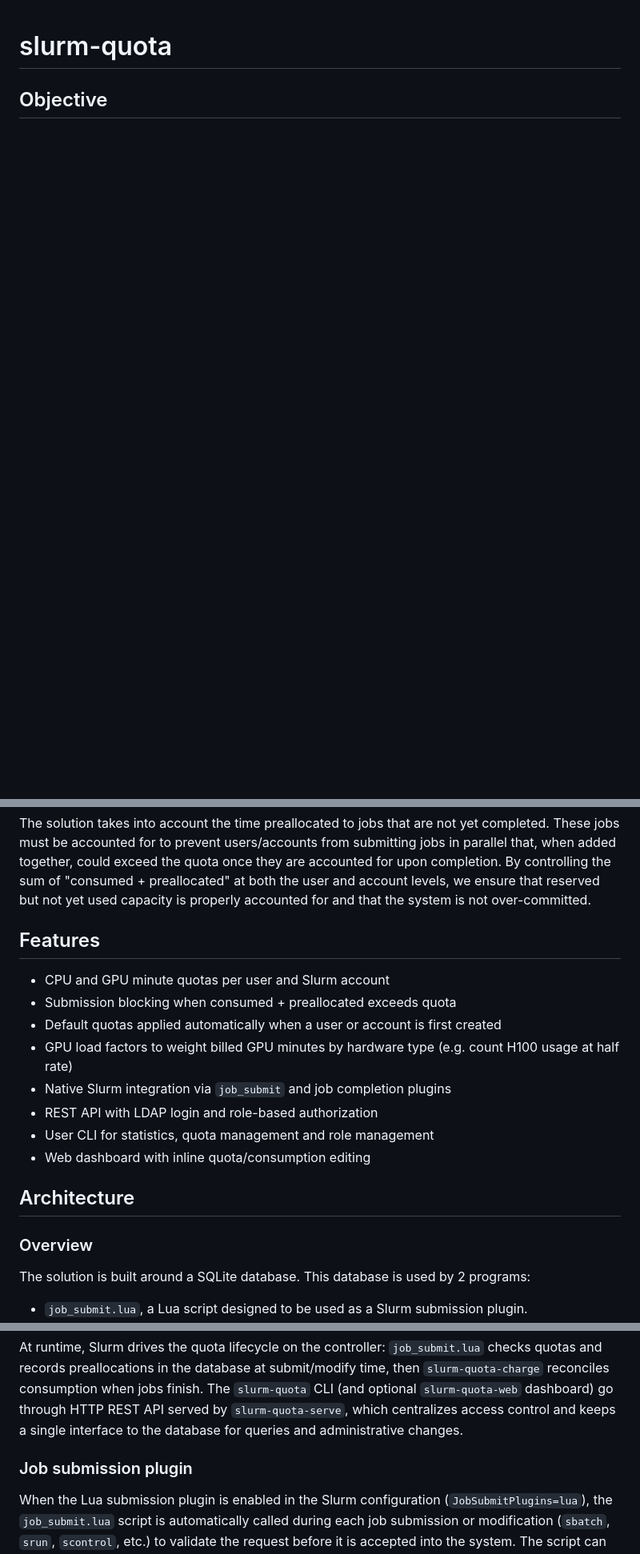
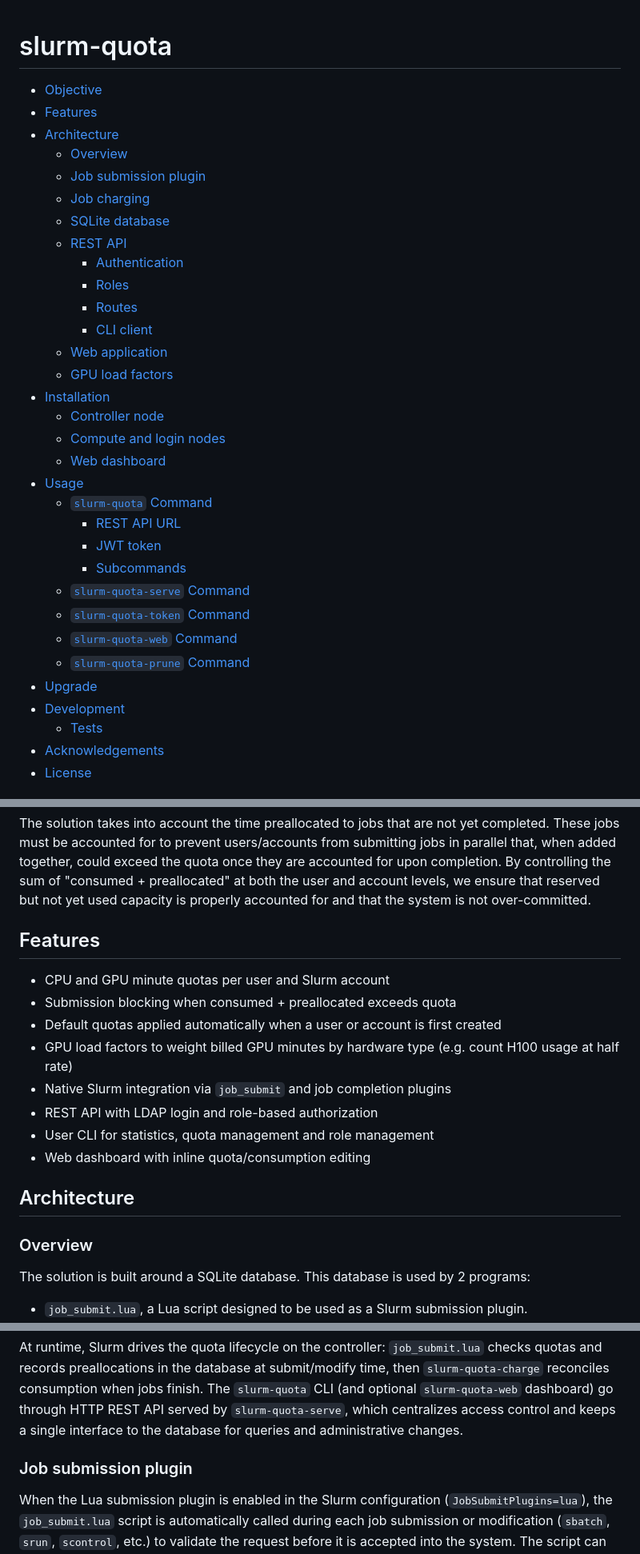
Before and after one commit to rackslab/slurm-quota, a Markdown page: README.md, 3 parts joined by grey strips. Shown at 80% size. GitHub-like rendering; blank space fills up the shorter version.

Commit message:
docs: add TOC in README.md

```diff
--- a/README.md
+++ b/README.md
@@ -1,3 +1,37 @@
 # slurm-quota
 
-## Objective
+<!-- mdformat-toc start --slug=github --maxlevel=6 --minlevel=2 -->
+
+- [Objective](#objective)
+- [Features](#features)
+- [Architecture](#architecture)
+  - [Overview](#overview)
+  - [Job submission plugin](#job-submission-plugin)
+  - [Job charging](#job-charging)
+  - [SQLite database](#sqlite-database)
+  - [REST API](#rest-api)
+    - [Authentication](#authentication)
+    - [Roles](#roles)
+    - [Routes](#routes)
+    - [CLI client](#cli-client)
+  - [Web application](#web-application)
+  - [GPU load factors](#gpu-load-factors)
+- [Installation](#installation)
+  - [Controller node](#controller-node)
+  - [Compute and login nodes](#compute-and-login-nodes)
+  - [Web dashboard](#web-dashboard)
+- [Usage](#usage)
+  - [`slurm-quota` Command](#slurm-quota-command)
+    - [REST API URL](#rest-api-url)
+    - [JWT token](#jwt-token)
+    - [Subcommands](#subcommands)
+  - [`slurm-quota-serve` Command](#slurm-quota-serve-command)
+  - [`slurm-quota-token` Command](#slurm-quota-token-command)
+  - [`slurm-quota-web` Command](#slurm-quota-web-command)
+  - [`slurm-quota-prune` Command](#slurm-quota-prune-command)
+- [Upgrade](#upgrade)
+- [Development](#development)
+  - [Tests](#tests)
+- [Acknowledgements](#acknowledgements)
+- [License](#license)
+
@@ -13,7 +50,7 @@ they are accounted for upon completion. By controlling the sum of "consumed + pr
 levels, we ensure that reserved but not yet used capacity is properly accounted for and that the system is not
 over-committed.
 
-## Features
+## Features<a name="features"></a>
 
 - CPU and GPU minute quotas per user and Slurm account
 - Submission blocking when consumed + preallocated exceeds quota
@@ -24,9 +61,9 @@ over-committed.
 - User CLI for statistics, quota management and role management
 - Web dashboard with inline quota/consumption editing
 
-## Architecture
+## Architecture<a name="architecture"></a>
 
-### Overview
+### Overview<a name="overview"></a>
 
 The solution is built around a SQLite database. This database is used by 2 programs:
 
@@ -84,7 +121,7 @@ preallocations in the database at submit/modify time, then `slurm-quota-charge`
 The `slurm-quota` CLI (and optional `slurm-quota-web` dashboard) go through HTTP REST API served by `slurm-quota-serve`,
 which centralizes access control and keeps a single interface to the database for queries and administrative changes.
 
-### Job submission plugin
+### Job submission plugin<a name="job-submission-plugin"></a>
 
 When the Lua submission plugin is enabled in the Slurm configuration (`JobSubmitPlugins=lua`), the `job_submit.lua`
 script is automatically called during each job submission or modification (`sbatch`, `srun`, `scontrol`, etc.) to
```
Also changed, not shown: other parts of README.md (+30 -27 lines).
